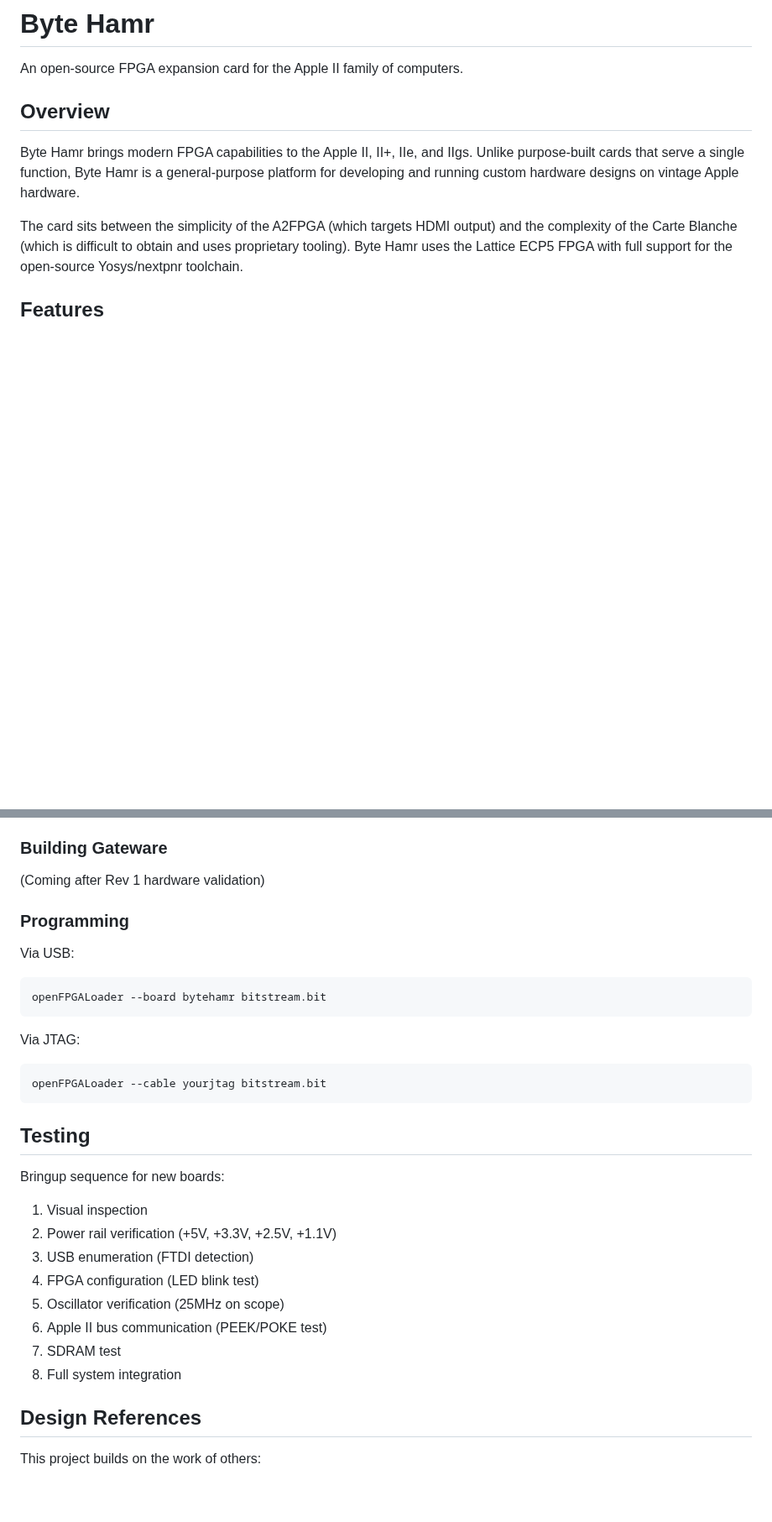
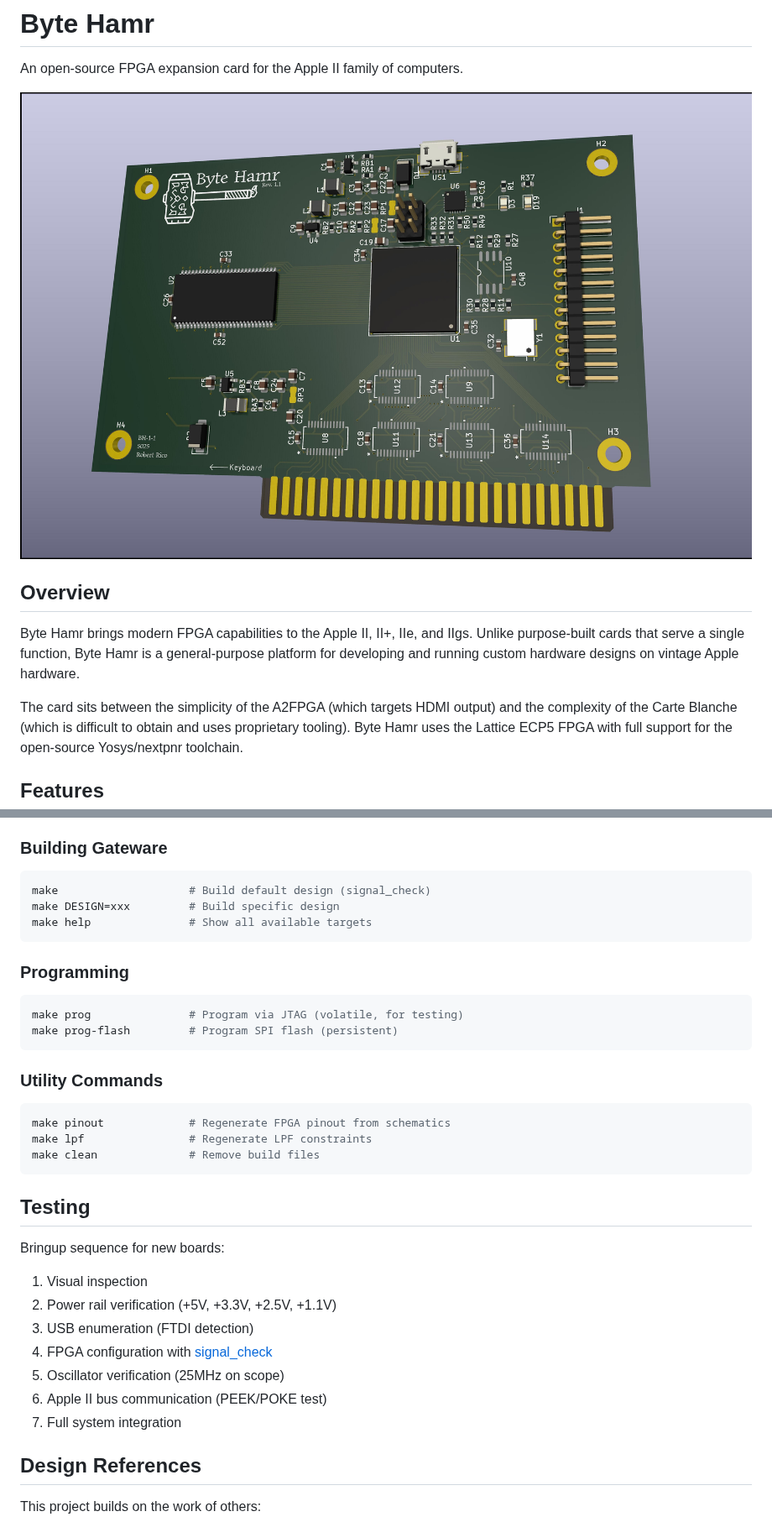
Before and after one commit to robertrico/project_byte_hamr, a Markdown page: README.md, 2 parts joined by grey strips. Shown at 84% size. Rendered like a GitHub page; pictures changed too: docs/project_byte_hamr.jpg (added); blank space fills up the shorter version.

````diff
--- a/README.md
+++ b/README.md
@@ -1,6 +1,8 @@
 # Byte Hamr
 
 An open-source FPGA expansion card for the Apple II family of computers.
+
+![Byte Hamr](docs/project_byte_hamr.jpg)
 
 ## Overview
 
@@ -106,18 +136,25 @@ byte-hamr/
 
 ### Building Gateware
 
-(Coming after Rev 1 hardware validation)
+```bash
+make                    # Build default design (signal_check)
+make DESIGN=xxx         # Build specific design
+make help               # Show all available targets
+```
 
 ### Programming
 
-Via USB:
 ```bash
-openFPGALoader --board bytehamr bitstream.bit
+make prog               # Program via JTAG (volatile, for testing)
+make prog-flash         # Program SPI flash (persistent)
 ```
 
-Via JTAG:
+### Utility Commands
+
 ```bash
-openFPGALoader --cable yourjtag bitstream.bit
+make pinout             # Regenerate FPGA pinout from schematics
+make lpf                # Regenerate LPF constraints
+make clean              # Remove build files
 ```
 
 ## Testing
@@ -127,11 +164,10 @@ Bringup sequence for new boards:
 1. Visual inspection
 2. Power rail verification (+5V, +3.3V, +2.5V, +1.1V)
 3. USB enumeration (FTDI detection)
-4. FPGA configuration (LED blink test)
+4. FPGA configuration with [signal_check](gateware/signal_check/SIGNAL_CHECK.md)
 5. Oscillator verification (25MHz on scope)
 6. Apple II bus communication (PEEK/POKE test)
-7. SDRAM test
-8. Full system integration
+7. Full system integration
 
 ## Design References
 
````
Also changed, not shown: other parts of README.md (+45 -13 lines), docs/project_byte_hamr_back.jpg (added), 1 other file.
